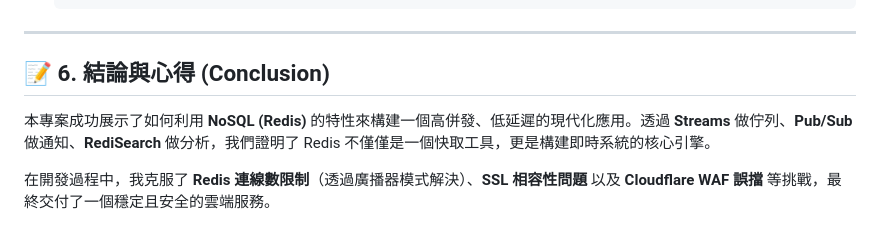
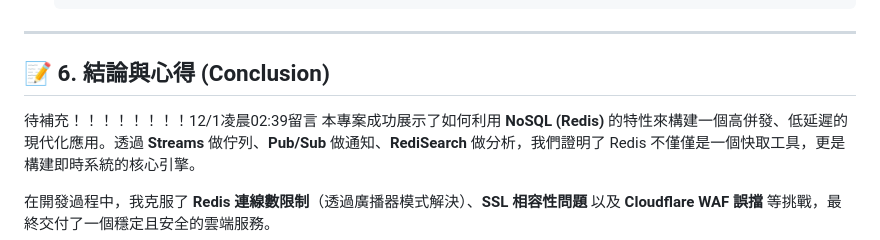
Before and after one commit to wesleybot/queue-dbms-project, a Markdown page: README.md, the part around the change. Rendered like a GitHub page.

```diff
--- a/README.md
+++ b/README.md
@@ -116,6 +116,7 @@
 
 ## 📝 6. 結論與心得 (Conclusion)
 
+待補充！！！！！！！！12/1凌晨02:39留言
 本專案成功展示了如何利用 **NoSQL (Redis)** 的特性來構建一個高併發、低延遲的現代化應用。透過 **Streams** 做佇列、**Pub/Sub** 做通知、**RediSearch** 做分析，我們證明了 Redis 不僅僅是一個快取工具，更是構建即時系統的核心引擎。
 
 在開發過程中，我克服了 **Redis 連線數限制**（透過廣播器模式解決）、**SSL 相容性問題** 以及 **Cloudflare WAF 誤擋** 等挑戰，最終交付了一個穩定且安全的雲端服務。
```
